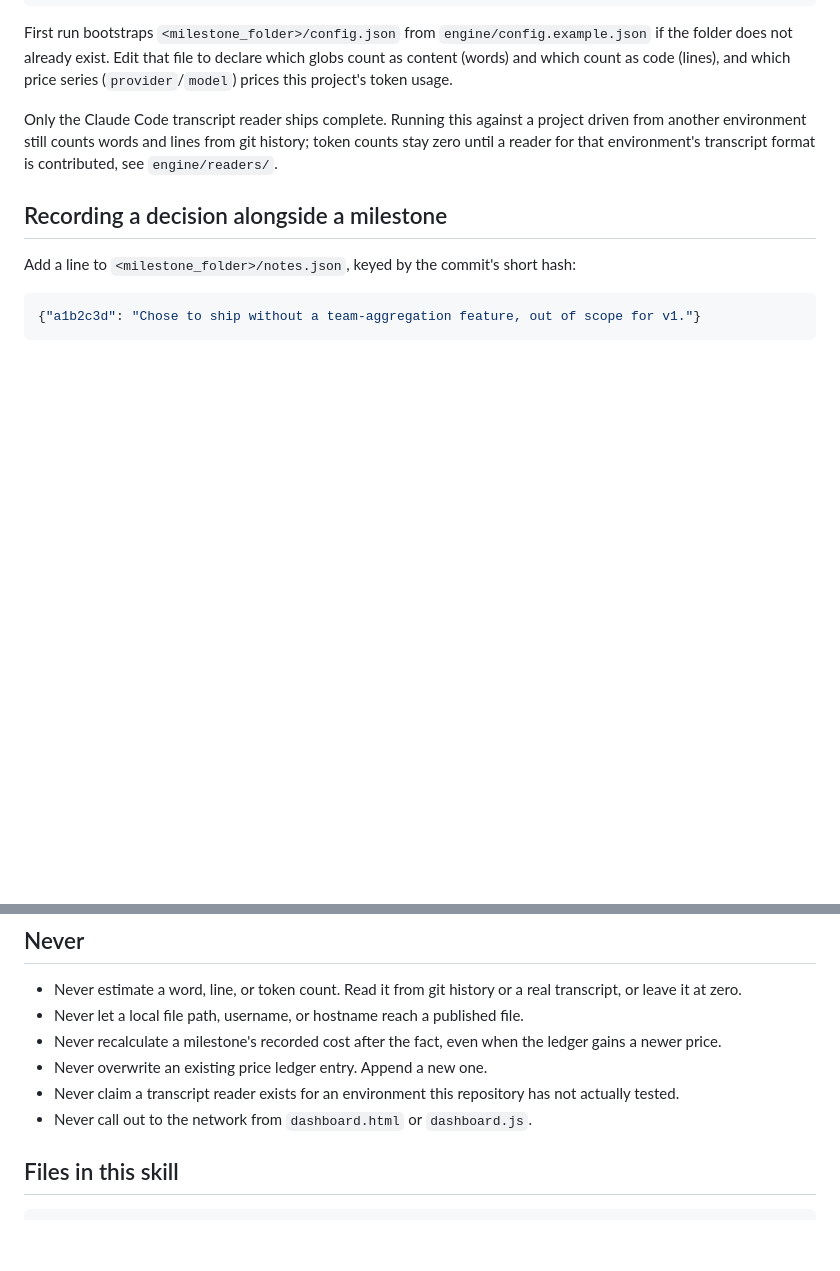
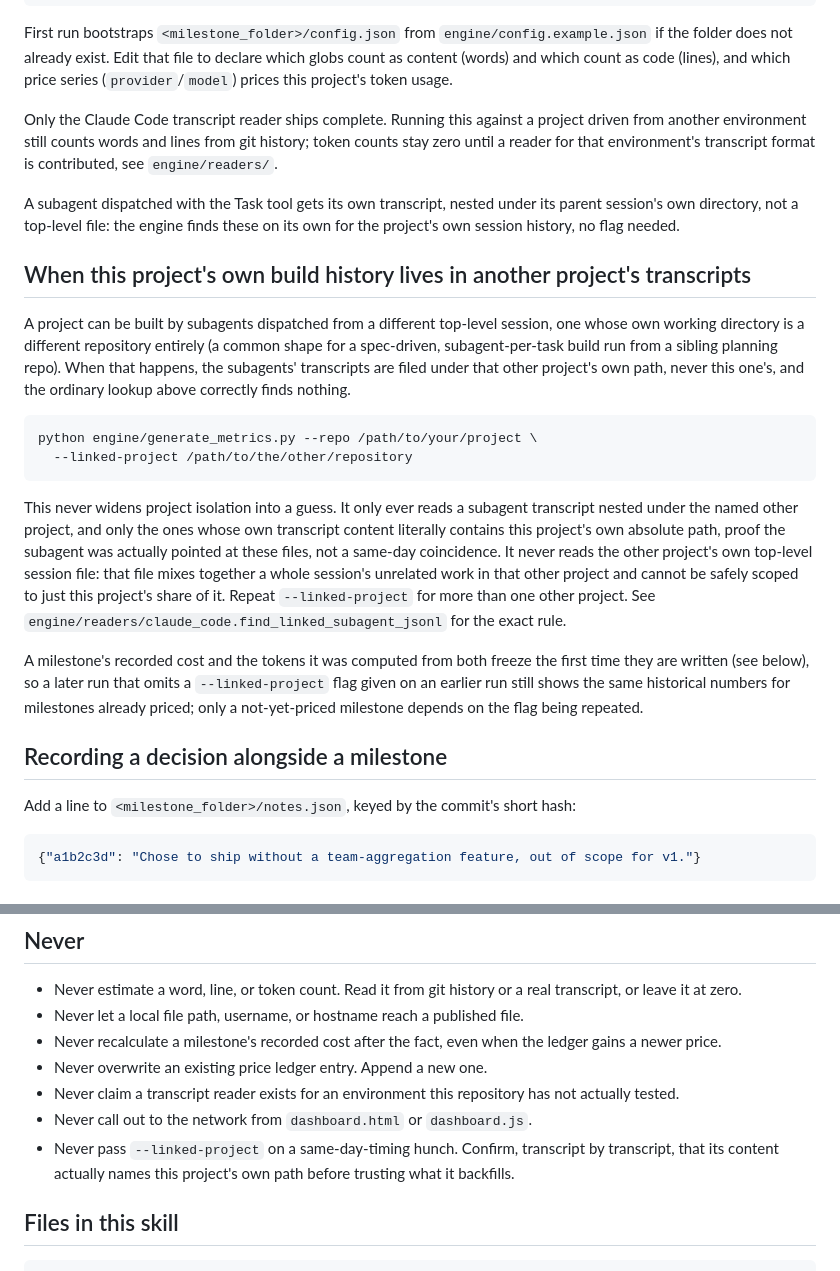
Before and after one commit to tecosodreaboutdigital/milestone-loc-tokens-ai-ledger, a Markdown page: SKILL.md, 2 parts joined by grey strips. Drawn GitHub-style; blank space fills up the shorter version.

````diff
--- a/SKILL.md
+++ b/SKILL.md
@@ -33,6 +33,21 @@ First run bootstraps `<milestone_folder>/config.json` from `engine/config.exampl
 
 Only the Claude Code transcript reader ships complete. Running this against a project driven from another environment still counts words and lines from git history; token counts stay zero until a reader for that environment's transcript format is contributed, see `engine/readers/`.
 
+A subagent dispatched with the Task tool gets its own transcript, nested under its parent session's own directory, not a top-level file: the engine finds these on its own for the project's own session history, no flag needed.
+
+## When this project's own build history lives in another project's transcripts
+
+A project can be built by subagents dispatched from a different top-level session, one whose own working directory is a different repository entirely (a common shape for a spec-driven, subagent-per-task build run from a sibling planning repo). When that happens, the subagents' transcripts are filed under that other project's own path, never this one's, and the ordinary lookup above correctly finds nothing.
+
+```
+python engine/generate_metrics.py --repo /path/to/your/project \
+  --linked-project /path/to/the/other/repository
+```
+
+This never widens project isolation into a guess. It only ever reads a subagent transcript nested under the named other project, and only the ones whose own transcript content literally contains this project's own absolute path, proof the subagent was actually pointed at these files, not a same-day coincidence. It never reads the other project's own top-level session file: that file mixes together a whole session's unrelated work in that other project and cannot be safely scoped to just this project's share of it. Repeat `--linked-project` for more than one other project. See `engine/readers/claude_code.find_linked_subagent_jsonl` for the exact rule.
+
+A milestone's recorded cost and the tokens it was computed from both freeze the first time they are written (see below), so a later run that omits a `--linked-project` flag given on an earlier run still shows the same historical numbers for milestones already priced; only a not-yet-priced milestone depends on the flag being repeated.
+
 ## Recording a decision alongside a milestone
 
 Add a line to `<milestone_folder>/notes.json`, keyed by the commit's short hash:
@@ -62,6 +77,7 @@ Never edits an existing entry. Always appends.
 - Never overwrite an existing price ledger entry. Append a new one.
 - Never claim a transcript reader exists for an environment this repository has not actually tested.
 - Never call out to the network from `dashboard.html` or `dashboard.js`.
+- Never pass `--linked-project` on a same-day-timing hunch. Confirm, transcript by transcript, that its content actually names this project's own path before trusting what it backfills.
 
 ## Files in this skill
 
````
Also changed, not shown: AGENTS.md (+2 -1 lines), README.md (+16 -1 lines).
